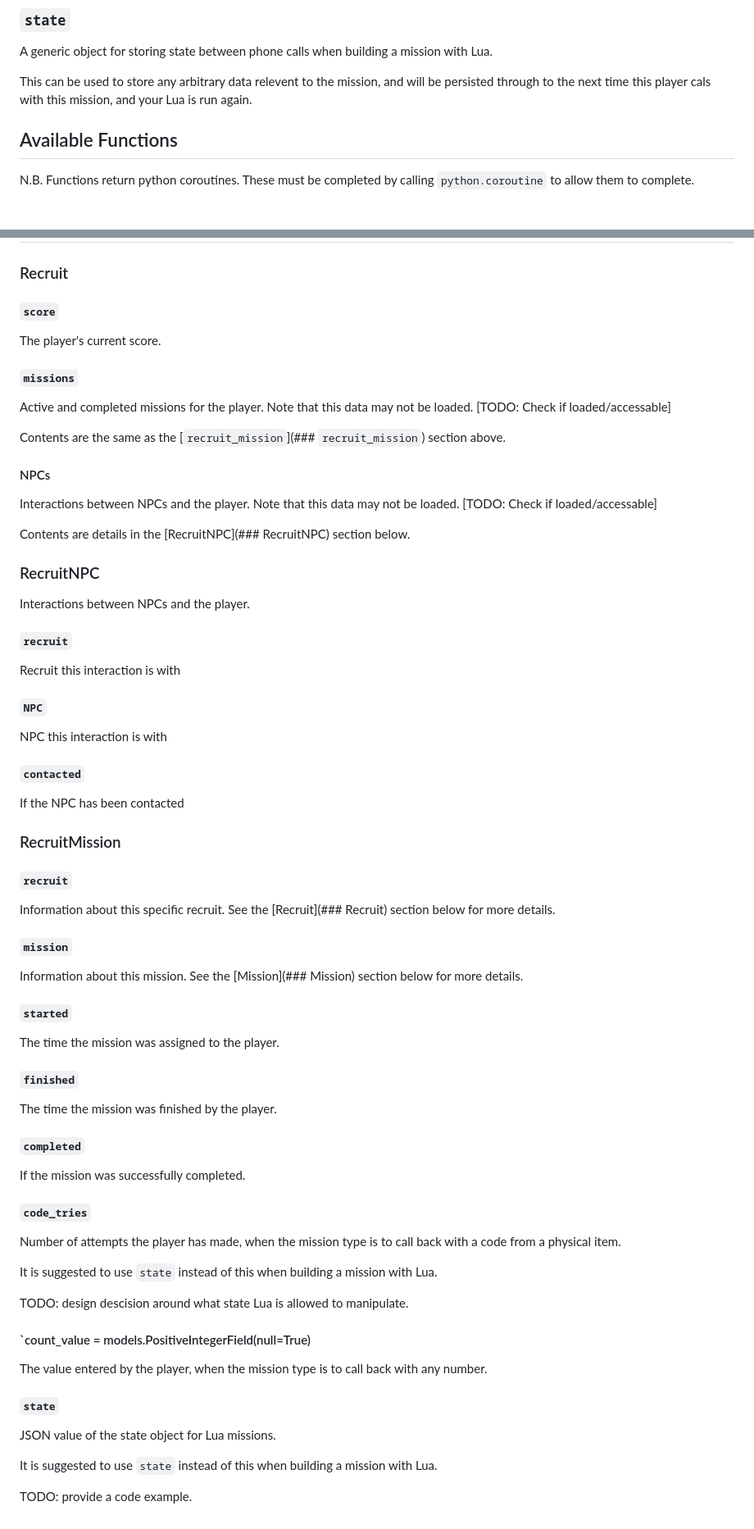
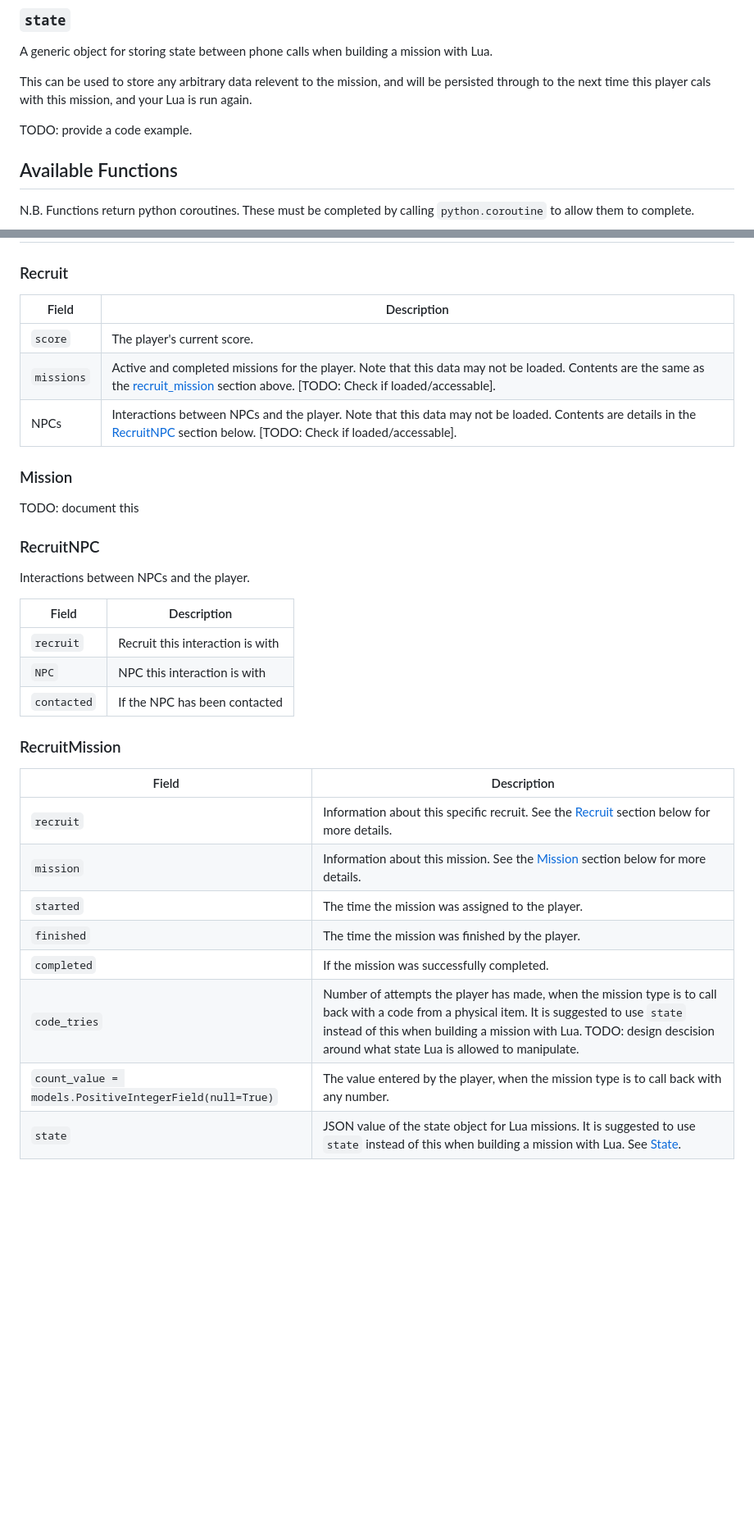
Before and after one commit to girlpunk/Earthlings-On-Mars-Foundation, a Markdown page: docs/Lua.md, 2 parts joined by grey strips. Shown at 82% size. Rendered like a GitHub page; blank space fills up the shorter version.

```diff
--- a/docs/Lua.md
+++ b/docs/Lua.md
@@ -21,6 +21,8 @@ The player-mission many-to-many object, with both relations accessable. See the
 A generic object for storing state between phone calls when building a mission with Lua.
 
 This can be used to store any arbitrary data relevent to the mission, and will be persisted through to the next time this player cals with this mission, and your Lua is run again.
+
+TODO: provide a code example.
 
 ## Available Functions
 
@@ -64,78 +66,35 @@ TODO: provide a code example.
 
 ### Recruit
 
-#### `score`
+| Field         | Description |
+| ---           | --- |
+|  `score`      | The player's current score. |
+|  `missions`   | Active and completed missions for the player. Note that this data may not be loaded.  Contents are the same as the [recruit_mission](#recruit_mission) section above.  [TODO: Check if loaded/accessable]. |
+|  NPCs         | Interactions between NPCs and the player. Note that this data may not be loaded.  Contents are details in the [RecruitNPC](#recruitnpc) section below.  [TODO: Check if loaded/accessable]. |
 
-The player's current score.
+### Mission
 
-#### `missions`
-
-Active and completed missions for the player. Note that this data may not be loaded.
-[TODO: Check if loaded/accessable]
-
-Contents are the same as the [`recruit_mission`](### `recruit_mission`) section above.
-
-#### NPCs
-
-Interactions between NPCs and the player. Note that this data may not be loaded.
-[TODO: Check if loaded/accessable]
-
-Contents are details in the [RecruitNPC](### RecruitNPC) section below.
+TODO: document this
 
 ### RecruitNPC
 
 Interactions between NPCs and the player.
 
-#### `recruit`
-
-Recruit this interaction is with
-
-#### `NPC`
-
-NPC this interaction is with
-
-#### `contacted`
-
-If the NPC has been contacted
+| Field         | Description |
+| ---           | --- |
+|  `recruit`    | Recruit this interaction is with |
+|  `NPC`        | NPC this interaction is with |
+|  `contacted`  | If the NPC has been contacted |
 
 ### RecruitMission
 
-#### `recruit`
-
-Information about this specific recruit. See the [Recruit](### Recruit) section below for more details.
-
-#### `mission`
-
-Information about this mission. See the [Mission](### Mission) section below for more details.
-
-#### `started`
-
-The time the mission was assigned to the player.
-
-#### `finished`
-
-The time the mission was finished by the player.
-
-#### `completed`
-
-If the mission was successfully completed.
-
-#### `code_tries`
-
-Number of attempts the player has made, when the mission type is to call back with a code from a physical item.
-
-It is suggested to use `state` instead of this when building a mission with Lua.
-
-TODO: design descision around what state Lua is allowed to manipulate.
-
-#### `count_value = models.PositiveIntegerField(null=True)
-
-The value entered by the player, when the mission type is to call back with any number.
-
-#### `state`
-
-JSON value of the state object for Lua missions.
-
-It is suggested to use `state` instead of this when building a mission with Lua.
-
-TODO: provide a code example.
+| Field         | Description |
+| ---           | --- |
+|  `recruit`    | Information about this specific recruit. See the [Recruit](#recruit) section below for more details. |
+|  `mission`    | Information about this mission. See the [Mission](#mission) section below for more details. |
+|  `started`    | The time the mission was assigned to the player. |
+|  `finished`   | The time the mission was finished by the player. |
+|  `completed`  | If the mission was successfully completed. |
+|  `code_tries` | Number of attempts the player has made, when the mission type is to call back with a code from a physical item.  It is suggested to use `state` instead of this when building a mission with Lua. TODO: design descision around what state Lua is allowed to manipulate. |
+|  `count_value = models.PositiveIntegerField(null=True)` | The value entered by the player, when the mission type is to call back with any number. |
+|  `state` | JSON value of the state object for Lua missions. It is suggested to use `state` instead of this when building a mission with Lua. See [State](#state). |
```
Also changed, not shown: docs/Writing Missions.md (+44 -121 lines).
